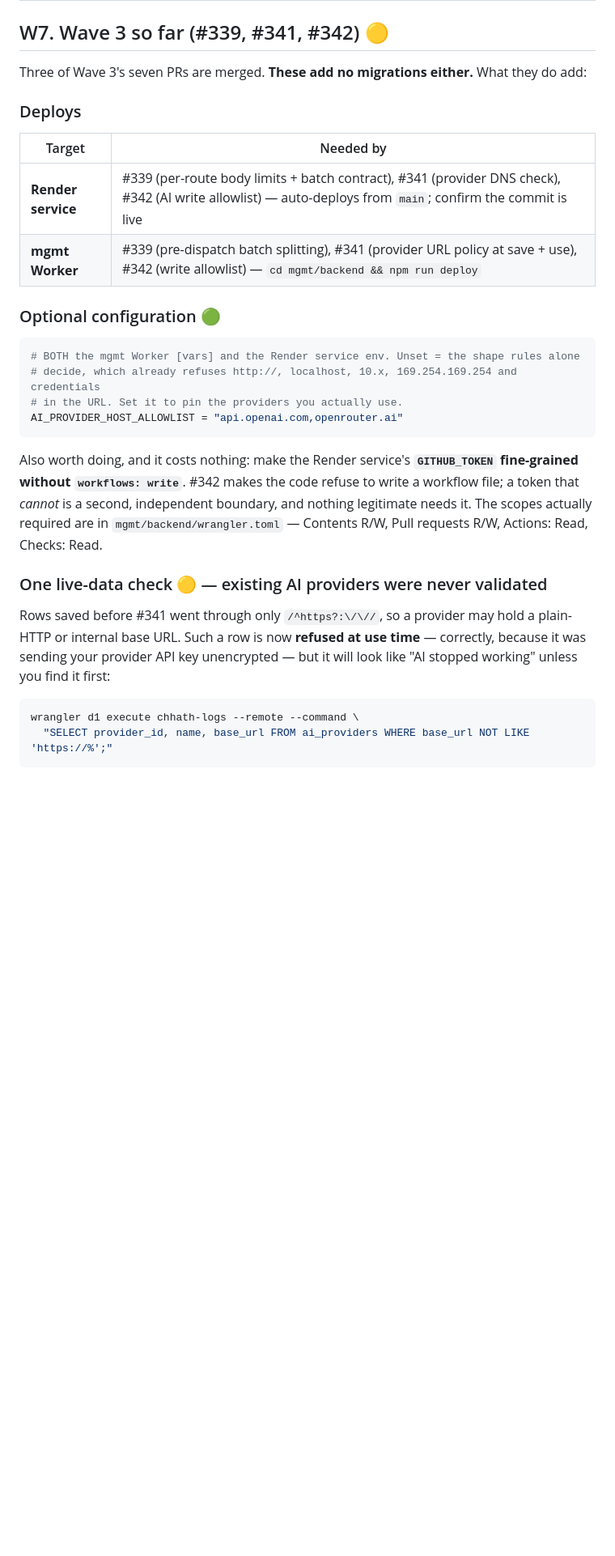
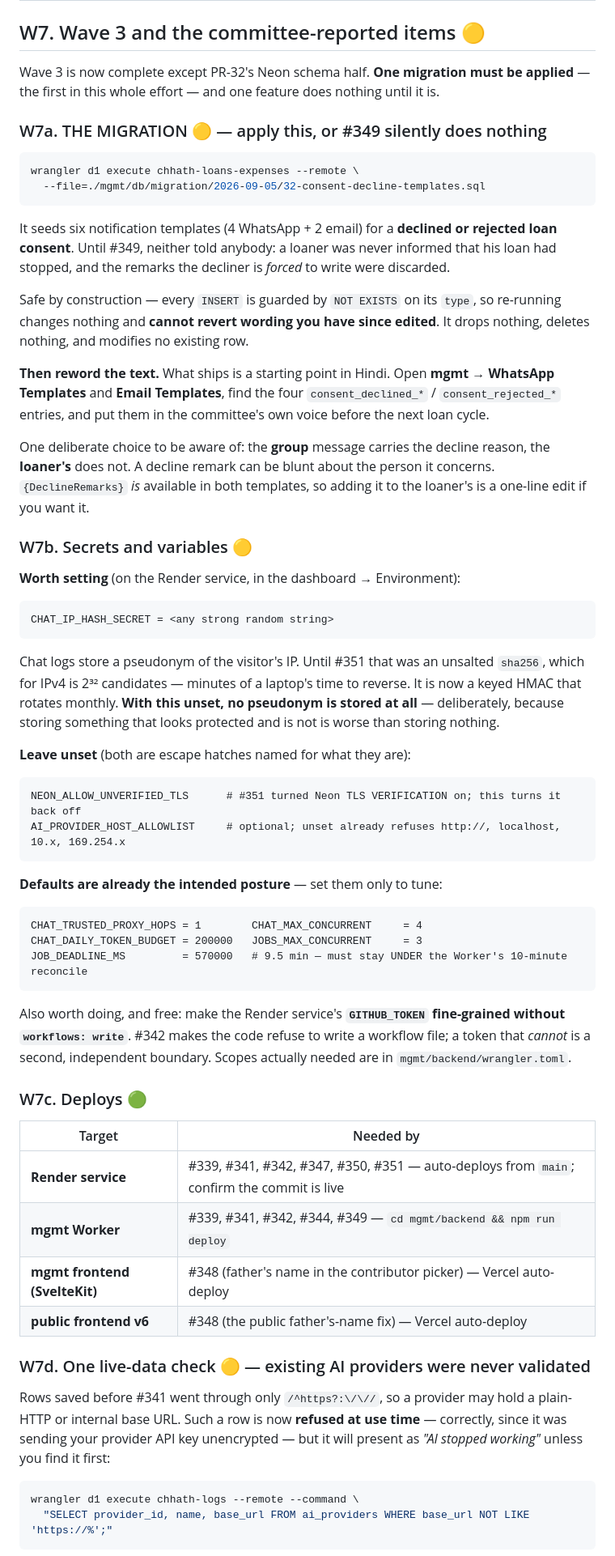
Before and after one commit to ashutoshroli/chhath-full-codebase, a Markdown page: docs/POST_AUDIT_MANUAL_STEPS.md, the part around one of its changes. Shown at 81% size. Rendered like a GitHub page; blank space fills up the shorter version.

Commit message:
docs: operator steps for Wave 3 and the committee-reported items (#352)
Records the first migration of this effort (32-consent-decline-templates.sql, without which #349 silently does nothing), the secret worth setting and the two escape hatches to leave unset, the ai_providers non-https check whose key needs rotating, deploy targets per PR, and five smoke checks.

````diff
--- a/docs/POST_AUDIT_MANUAL_STEPS.md
+++ b/docs/POST_AUDIT_MANUAL_STEPS.md
@@ -318,28 +318,81 @@ That should print `{"version":"…","savedAt":"…","data":{…`. If it is empty
 | **C12** | Public visitor IPs are stored raw in `error_log.client_ip`. | Hashing needs a **salt secret** (`wrangler secret put`) to be worth anything — an unsalted IPv4 hash is 2³² to reverse. Deployment step + code, so it is its own PR. |
 | **C13** | `portalData` still materialises whole tables. | Bounding it means **paginating the public contract**, which changes every frontend — a product decision, not a fix. #337 logs any section over 20,000 rows so the trigger is visible rather than silent. |
 
-## W7. Wave 3 so far (#339, #341, #342) 🟡
+## W7. Wave 3 and the committee-reported items 🟡
 
-Three of Wave 3's seven PRs are merged. **These add no migrations either.** What they do add:
+Wave 3 is now complete except PR-32's Neon schema half. **One migration must be applied** — the
+first in this whole effort — and one feature does nothing until it is.
 
-### Deploys
+### W7a. THE MIGRATION 🟡 — apply this, or #349 silently does nothing
+
+```bash
+wrangler d1 execute chhath-loans-expenses --remote \
+  --file=./mgmt/db/migration/2026-09-05/32-consent-decline-templates.sql
+```
+
+It seeds six notification templates (4 WhatsApp + 2 email) for a **declined or rejected loan
+consent**. Until #349, neither told anybody: a loaner was never informed that his loan had
+stopped, and the remarks the decliner is *forced* to write were discarded.
+
+Safe by construction — every `INSERT` is guarded by `NOT EXISTS` on its `type`, so re-running
+changes nothing and **cannot revert wording you have since edited**. It drops nothing, deletes
+nothing, and modifies no existing row.
+
+**Then reword the text.** What ships is a starting point in Hindi. Open **mgmt → WhatsApp
+Templates** and **Email Templates**, find the four `consent_declined_*` / `consent_rejected_*`
+entries, and put them in the committee's own voice before the next loan cycle.
+
+One deliberate choice to be aware of: the **group** message carries the decline reason, the
+**loaner's** does not. A decline remark can be blunt about the person it concerns. `{DeclineRemarks}`
+*is* available in both templates, so adding it to the loaner's is a one-line edit if you want it.
+
+### W7b. Secrets and variables 🟡
+
+**Worth setting** (on the Render service, in the dashboard → Environment):
+
+```
+CHAT_IP_HASH_SECRET = <any strong random string>
+```
+
+Chat logs store a pseudonym of the visitor's IP. Until #351 that was an unsalted `sha256`, which
+for IPv4 is 2³² candidates — minutes of a laptop's time to reverse. It is now a keyed HMAC that
+rotates monthly. **With this unset, no pseudonym is stored at all** — deliberately, because
+storing something that looks protected and is not is worse than storing nothing.
+
+**Leave unset** (both are escape hatches named for what they are):
+
+```
+NEON_ALLOW_UNVERIFIED_TLS      # #351 turned Neon TLS VERIFICATION on; this turns it back off
+AI_PROVIDER_HOST_ALLOWLIST     # optional; unset already refuses http://, localhost, 10.x, 169.254.x
+```
+
+**Defaults are already the intended posture** — set them only to tune:
+
+```
+CHAT_TRUSTED_PROXY_HOPS = 1        CHAT_MAX_CONCURRENT     = 4
+CHAT_DAILY_TOKEN_BUDGET = 200000   JOBS_MAX_CONCURRENT     = 3
+JOB_DEADLINE_MS         = 570000   # 9.5 min — must stay UNDER the Worker's 10-minute reconcile
+```
+
+Also worth doing, and free: make the Render service's **`GITHUB_TOKEN` fine-grained without
+`workflows: write`**. #342 makes the code refuse to write a workflow file; a token that *cannot*
+is a second, independent boundary. Scopes actually needed are in `mgmt/backend/wrangler.toml`.
+
+### W7c. Deploys 🟢
+
 | Target | Needed by |
 |---|---|
-| **Render service** | #339 (per-route body limits + batch contract), #341 (provider DNS check), #342 (AI write allowlist) — auto-deploys from `main`; confirm the commit is live |
-| **mgmt Worker** | #339 (pre-dispatch batch splitting), #341 (provider URL policy at save + use), #342 (write allowlist) — `cd mgmt/backend && npm run deploy` |
+| **Render service** | #339, #341, #342, #347, #350, #351 — auto-deploys from `main`; confirm the commit is live |
+| **mgmt Worker** | #339, #341, #342, #344, #349 — `cd mgmt/backend && npm run deploy` |
+| **mgmt frontend (SvelteKit)** | #348 (father's name in the contributor picker) — Vercel auto-deploy |
+| **public frontend v6** | #348 (the public father's-name fix) — Vercel auto-deploy |
 
-### Optional configuration 🟢
-```bash
-# BOTH the mgmt Worker [vars] and the Render service env. Unset = the shape rules alone
-# decide, which already refuses http://, localhost, 10.x, 169.254.169.254 and credentials
-# in the URL. Set it to pin the providers you actually use.
-AI_PROVIDER_HOST_ALLOWLIST = "api.openai.com,openrouter.ai"
-```
+### W7d. One live-data check 🟡 — existing AI providers were never validated
 
-Also worth doing, and it costs nothing: make the Render service's **`GITHUB_TOKEN` fine-grained without `workflows: write`**. #342 makes the code refuse to write a workflow file; a token that *cannot* is a second, independent boundary, and nothing legitimate needs it. The scopes actually required are in `mgmt/backend/wrangler.toml` — Contents R/W, Pull requests R/W, Actions: Read, Checks: Read.
-
-### One live-data check 🟡 — existing AI providers were never validated
-Rows saved before #341 went through only `/^https?:\/\//`, so a provider may hold a plain-HTTP or internal base URL. Such a row is now **refused at use time** — correctly, because it was sending your provider API key unencrypted — but it will look like "AI stopped working" unless you find it first:
+Rows saved before #341 went through only `/^https?:\/\//`, so a provider may hold a plain-HTTP
+or internal base URL. Such a row is now **refused at use time** — correctly, since it was sending
+your provider API key unencrypted — but it will present as *"AI stopped working"* unless you find
+it first:
 
 ```bash
 wrangler d1 execute chhath-logs --remote --command \
````
Also changed, not shown: other parts of docs/POST_AUDIT_MANUAL_STEPS.md (+16 -7 lines).
